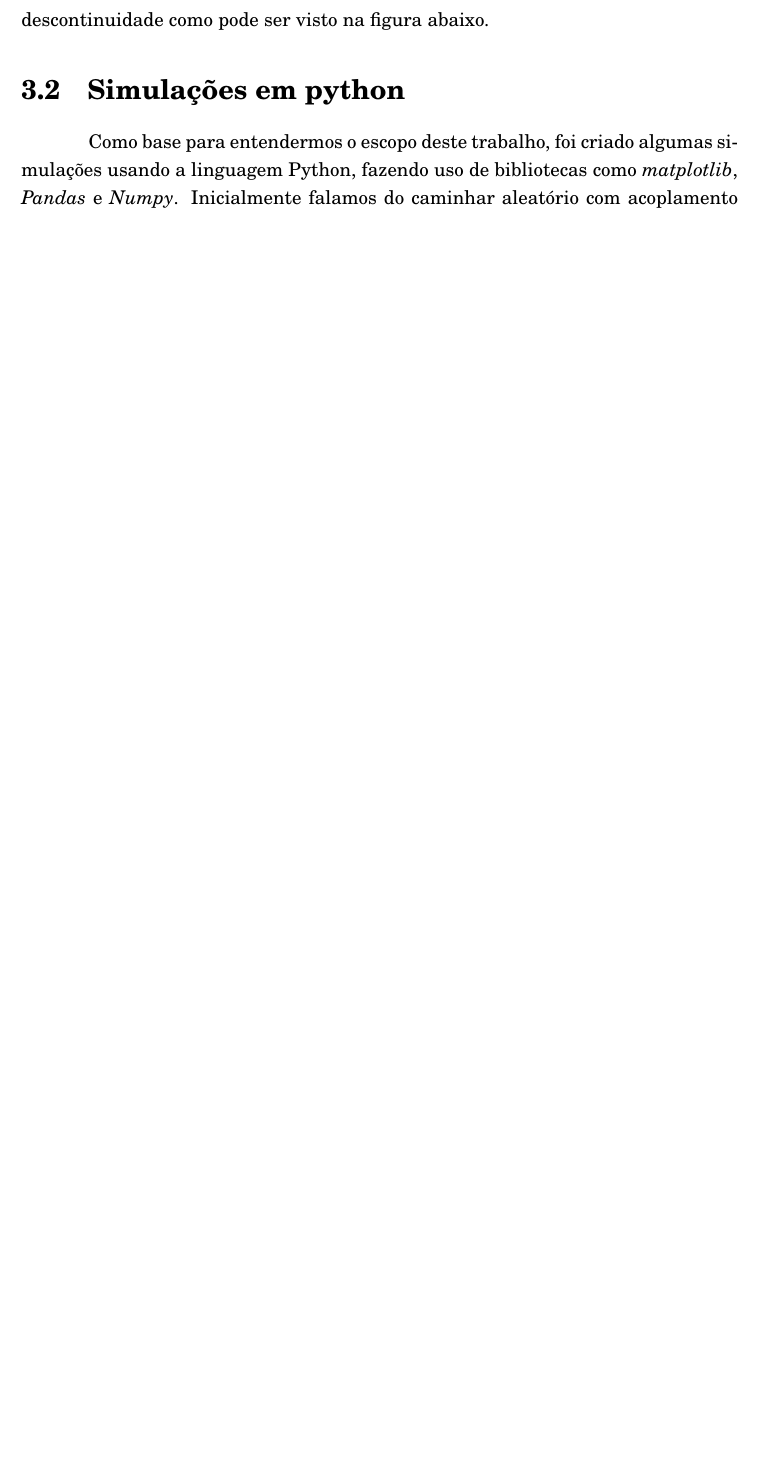
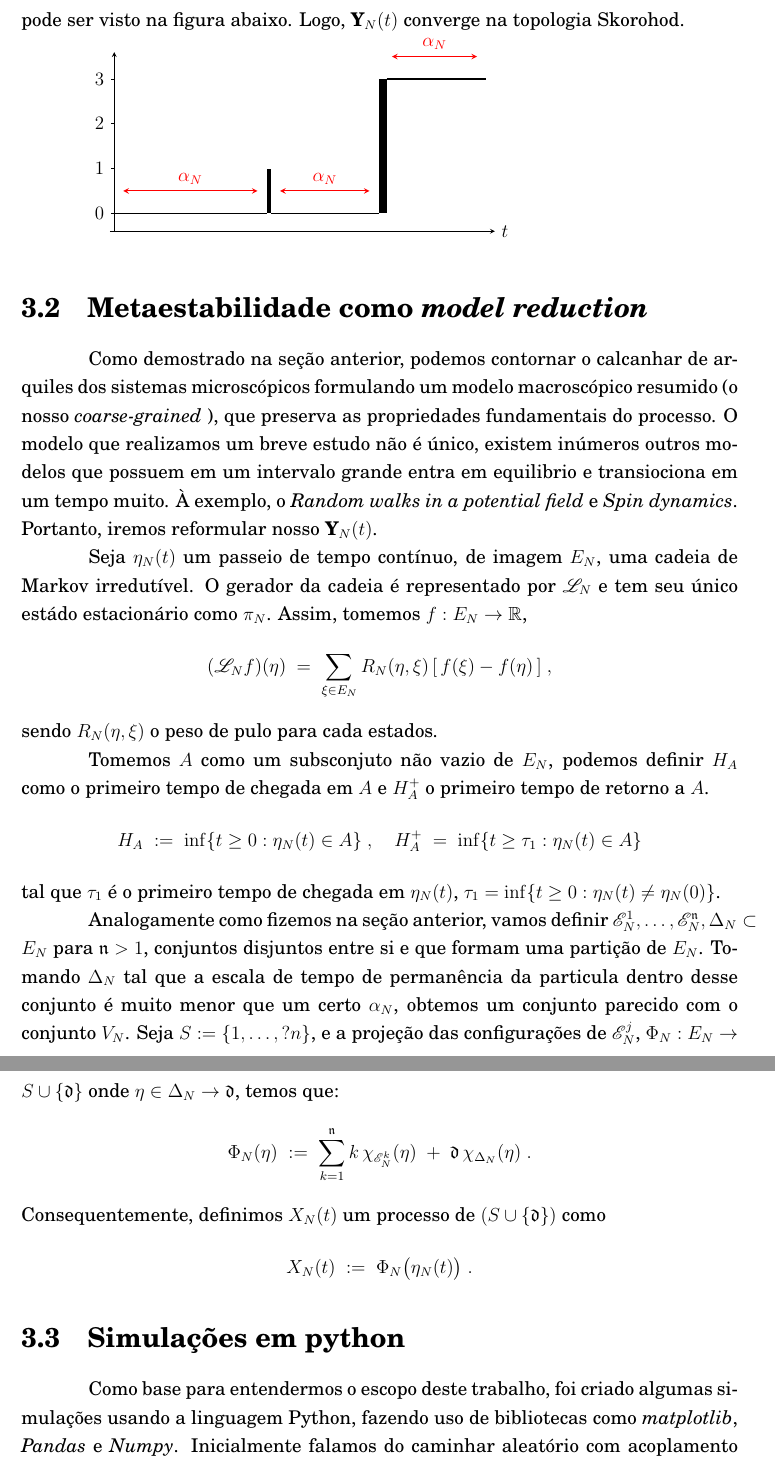
Before and after one commit to JoaoDelgado12/Metaestabilidade-Potencial, a LaTeX document (Monografia/Monografia_Joao_Delgado.tex): part of page 31 of 51 before the commit and two parts of pages 31 and 32 of 52 after it, the two joined at a grey line, cut so that both start at the same text, the shorter picture padded with empty space. Compiled offline with pdfLaTeX; the source files are stored in an older character set and shown here as Unicode.

Commit message:
finalizado a intro de as model reduction

```diff
--- a/Monografia/Monografia_Joao_Delgado.tex
+++ b/Monografia/Monografia_Joao_Delgado.tex
@@ -925,7 +925,57 @@ Pensando nesse processo, como o tempo dentro de $V_{N}$ e o \textit{mixing time}
 $$
 \textbf{Y}_{N}(t) = Y_{N}(t\alpha_{N}) = \Gamma_{N}(\eta_{N}(t\alpha_{N}))
 $$
-o qual tem imagem em $S = \{0,1,2,3\}$, composta pela cadeia $Y_{N}(t)$ de tempo contínuo de \textit{holding time} escritamente positivo e com $p(j, j \pm 1) = \tfrac{1}{2}$. Mas será que esse $Y_{N}(t)$ converge para uma cadeia de markov? Relembrando o processo da particula sainda do centro da malha, temos que ao se aproximar em escala $\alpha_{N}$ das intersecções, por um breve período de ordem muito menor, a particula pode alternar entre o próximo e atual estado por um tempo. Consequentemente cria um ponto de descontinuidade como pode ser visto na figura abaixo.
+o qual tem imagem em $S = \{0,1,2,3\}$, composta pela cadeia $\textbf{Y}_{N}(t)$ de tempo contínuo de \textit{holding time} escritamente positivo e com $p(j, j \pm 1) = \tfrac{1}{2}$. Mas será que esse $\textbf{Y}_{N}(t)$ converge para uma cadeia de markov? Ao se aproximar, em escala $\alpha_{N}$, das intersecções, a particula pula do estado atual para o próximo estado ou permanecer no mesmo, contudo sabemos que por um instante essa particula certamente saiu de seu estado atual. Consequentemente criando um ponto de descontinuidade como pode ser visto na figura abaixo. Logo, $\textbf{Y}_{N}(t)$ converge na topologia Skorohod.
+
+\begin{tikzpicture}[scale=1.0, >=stealth]
+  % Eixo Y
+  \draw[->] (0, -0.4) -- (0, 3.6);
+
+  % Eixo X (t)
+  \draw[->] (-0.1, -0.4) -- (8.5, -0.4) node[right] {$t$};
+
+  % Marcadores e rótulos do eixo Y
+  \foreach \y in {0, 1, 2, 3} {
+    \draw (0, \y) -- (-0.08, \y) node[left] {$\y$};
+  }
+
+  % Sinal principal e barras pretas
+  \draw[thick] (0, 0) -- (3.4, 0);
+  \fill (3.4, 0) rectangle (3.5, 1);
+  \draw[thick] (3.5, 0) -- (5.9, 0);
+  \fill (5.9, 0) rectangle (6.08, 3);
+  \draw[thick] (6.08, 3) -- (8.3, 3);
+
+  % Setas e rótulos vermelhos (alpha_N)
+  \draw[<->, red, semithick] (0.2, 0.5) -- (3.2, 0.5) node[midway, above] {$\alpha_N$};
+  \draw[<->, red, semithick] (3.7, 0.5) -- (5.7, 0.5) node[midway, above] {$\alpha_N$};
+  \draw[<->, red, semithick] (6.2, 3.5) -- (8.1, 3.5) node[midway, above] {$\alpha_N$};
+\end{tikzpicture}
+
+\section{Metaestabilidade como \textit{model reduction}}
+Como demostrado na seção anterior, podemos contornar o calcanhar de arquiles dos sistemas microscópicos formulando um modelo macroscópico resumido (o nosso \textit{coarse-grained} ), que preserva as propriedades fundamentais do processo. O modelo que realizamos um breve estudo não é único, existem inúmeros outros modelos que possuem em um intervalo grande entra em equilibrio e transiociona em um tempo muito. À exemplo, o \textit{Random walks in a potential field} e \textit{Spin dynamics}. Portanto, iremos reformular nosso $\textbf{Y}_{N}(t)$.
+
+Seja $\eta_N(t)$ um passeio de tempo contínuo, de imagem $E_N$, uma cadeia de Markov irredutível. O gerador da cadeia é representado por $\mathcal{L}_N$ e
+tem seu único estádo estacionário como $\pi_N$. Assim, tomemos $f : E_N \to \mathbb{R}$,
+\[
+    (\mathcal{L}_N f)(\eta) \;=\; \sum_{\xi \in E_N} R_N(\eta, \xi) \, [ \, f(\xi) - f(\eta) \, ] \;,
+\]
+sendo $R_N(\eta, \xi)$ o peso de pulo para cada estados.
+
+Tomemos $A$ como um subsconjuto não vazio de $E_{N}$, podemos definir $H_{A}$ como o primeiro tempo de chegada em $A$ e $H_{A}^{+}$ o primeiro tempo de retorno a $A$.
+\begin{equation*}
+    H_A \;:=\; \inf\{t \ge 0 : \eta_N(t) \in A\} \;, \quad H_A^+ \;=\; \inf\{t \ge \tau_1 : \eta_N(t) \in A\}
+\end{equation*}
+tal que $\tau_1$ é o primeiro tempo de chegada em $\eta_N(t)$, $\tau_1 = \inf\{t \ge 0 : \eta_N(t) \neq \eta_N(0)\}$.
+
+Analogamente como fizemos na seção anterior, vamos definir $\mathcal{E}_{N}^{1}, \dots, \mathcal{E}_{N}^{\mathfrak{n}}, \Delta_{N} \subset E_{N}$ para $\mathfrak{n} > 1$, conjuntos disjuntos entre si e que formam uma partição de $E_{N}$. Tomando $\Delta_{N}$ tal que a escala de tempo de permanência da particula dentro desse conjunto é muito menor que um certo $\alpha_{N}$, obtemos um conjunto parecido com o conjunto $V_{N}$. Seja $S := \{1, \dots, \mathfrak{?}{n}\}$, e a projeção das configurações de $\mathcal{E}_{N}^{j}$, $\Phi_N : E_N \to S \cup \{\mathfrak{d}\}$ onde $\eta \in \Delta_N \to \mathfrak{d}$, temos que:
+\[
+    \Phi_N(\eta) \;:=\; \sum_{k=1}^{\mathfrak{n}} k \, \chi_{\mathcal{E}_N^k}(\eta) \;+\; \mathfrak{d} \, \chi_{\Delta_N}(\eta) \;.
+\]
+Consequentemente, definimos $X_N(t)$ um processo de $(S \cup \{\mathfrak{d}\})$ como
+\begin{equation*}
+    X_N(t) \;:=\; \Phi_N \big( \eta_N(t) \big) \;.
+\end{equation*}
 
 \section{Simulações em python}\label{codigo}
 Como base para entendermos o escopo deste trabalho, foi criado algumas simulações usando a linguagem Python, fazendo uso de bibliotecas como \textit{matplotlib}, \textit{Pandas} e \textit{Numpy}. Inicialmente falamos do caminhar aleatório com acoplamento estudado pelos Adilson Simonis e Cláudia Peixoto em \ref{PEIXOTO}, em seguida foi criado um modelo de metaestabilidade com quatro estados diferentes, descrito por Claudio Ladim. Por último temos a demonstração para onde converge a distribuição da variável que observa o tempo de saída da particula de um estado.
```
Also changed, not shown: Monografia/Monografia_Joao_Delgado.pdf, Monografia/Monografia_Joao_Delgado.tex (2 more changed lines).
